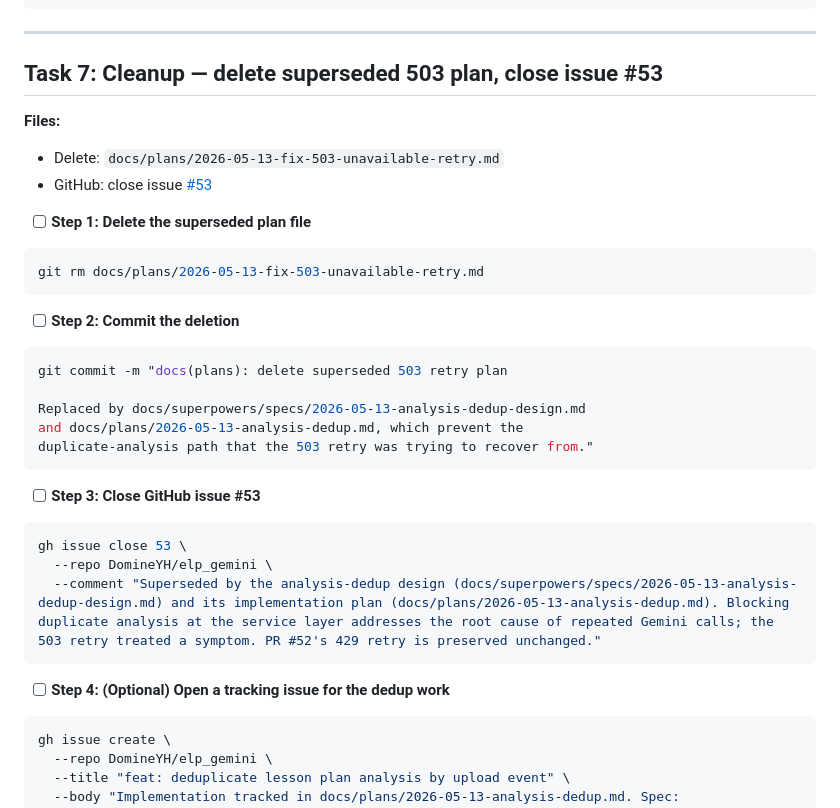
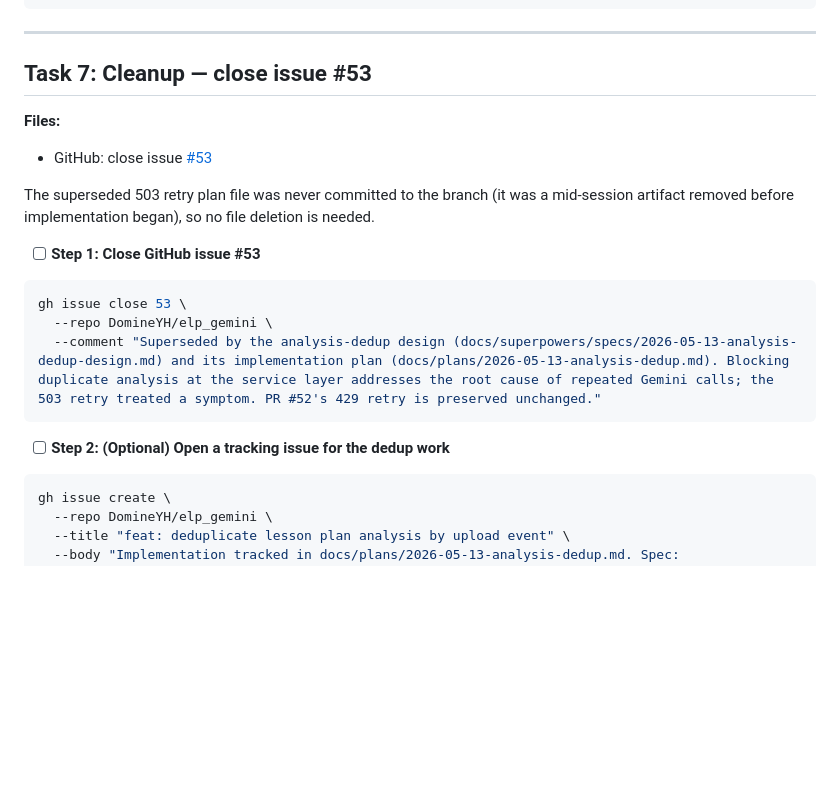
Before and after one commit to DomineYH/elp_gemini, a Markdown page: docs/plans/2026-05-13-analysis-dedup.md, the part around the change. GitHub-like rendering; blank space fills up the shorter version.

Commit message:
docs(plans): drop file-deletion step from Task 7 (artifact was never committed)

````diff
--- a/docs/plans/2026-05-13-analysis-dedup.md
+++ b/docs/plans/2026-05-13-analysis-dedup.md
@@ -1427,29 +1427,14 @@ success path uses."
 
 ---
 
-## Task 7: Cleanup — delete superseded 503 plan, close issue #53
+## Task 7: Cleanup — close issue #53
 
 **Files:**
-- Delete: `docs/plans/2026-05-13-fix-503-unavailable-retry.md`
 - GitHub: close issue [#53](https://github.com/DomineYH/elp_gemini/issues/53)
 
-- [ ] **Step 1: Delete the superseded plan file**
+The superseded 503 retry plan file was never committed to the branch (it was a mid-session artifact removed before implementation began), so no file deletion is needed.
 
-```bash
-git rm docs/plans/2026-05-13-fix-503-unavailable-retry.md
-```
-
-- [ ] **Step 2: Commit the deletion**
-
-```bash
-git commit -m "docs(plans): delete superseded 503 retry plan
-
-Replaced by docs/superpowers/specs/2026-05-13-analysis-dedup-design.md
-and docs/plans/2026-05-13-analysis-dedup.md, which prevent the
-duplicate-analysis path that the 503 retry was trying to recover from."
-```
-
-- [ ] **Step 3: Close GitHub issue #53**
+- [ ] **Step 1: Close GitHub issue #53**
 
 ```bash
 gh issue close 53 \
@@ -1457,7 +1442,7 @@ gh issue close 53 \
   --comment "Superseded by the analysis-dedup design (docs/superpowers/specs/2026-05-13-analysis-dedup-design.md) and its implementation plan (docs/plans/2026-05-13-analysis-dedup.md). Blocking duplicate analysis at the service layer addresses the root cause of repeated Gemini calls; the 503 retry treated a symptom. PR #52's 429 retry is preserved unchanged."
 ```
 
-- [ ] **Step 4: (Optional) Open a tracking issue for the dedup work**
+- [ ] **Step 2: (Optional) Open a tracking issue for the dedup work**
 
 ```bash
 gh issue create \
````
